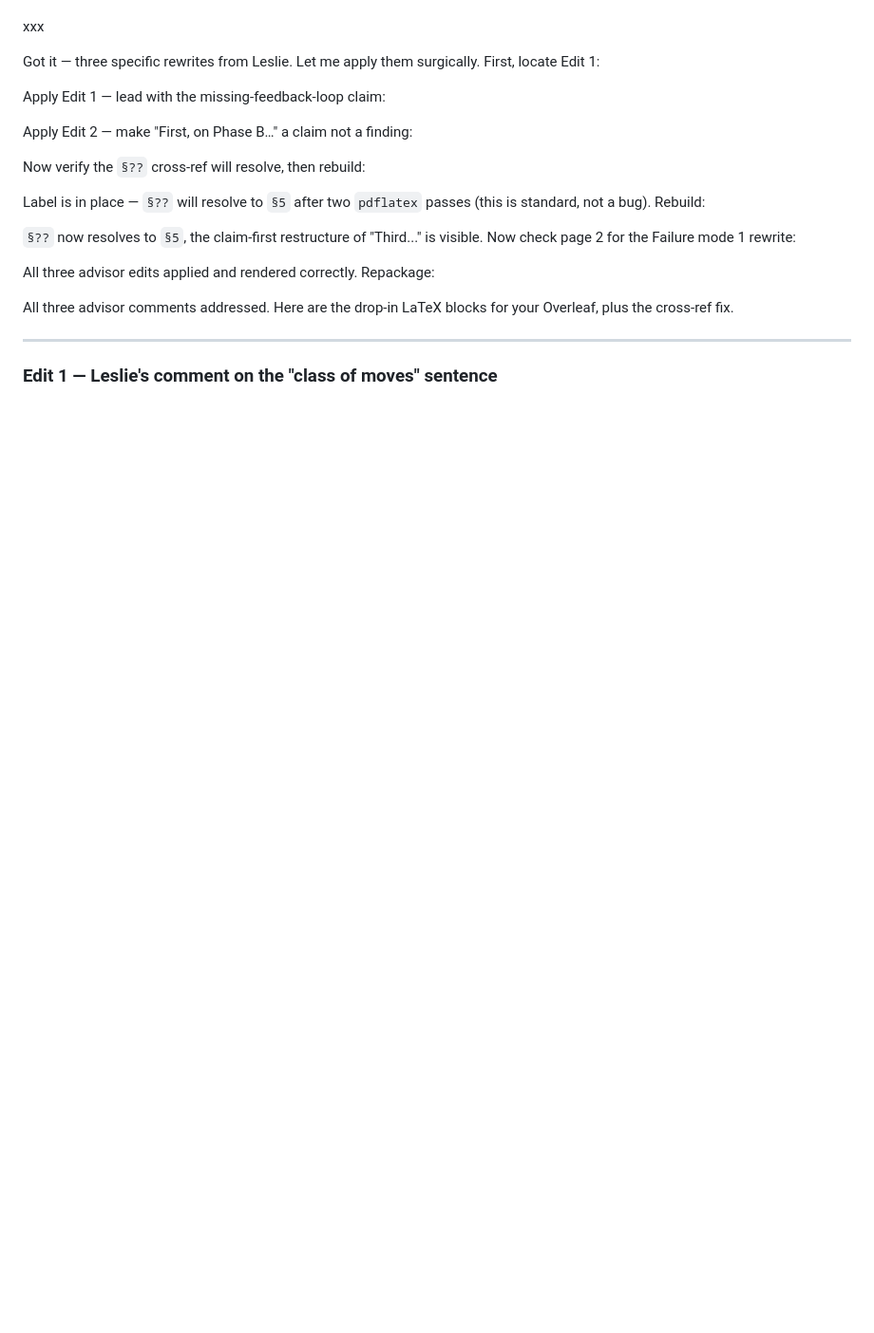
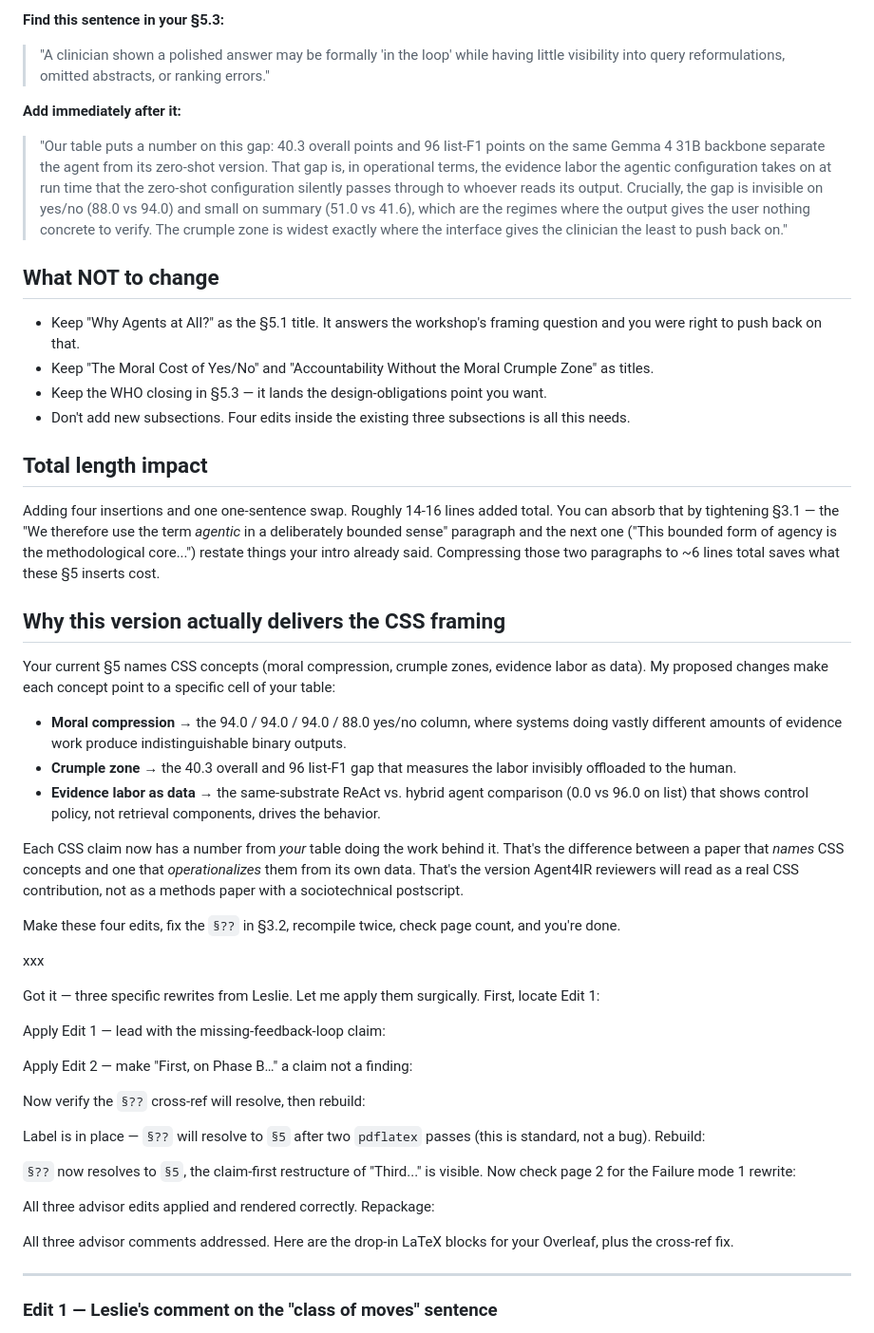
Before and after one commit to rohan-dot/Rasa-NLU, a Markdown page: README.md, the part around one of its changes. Shown at 95% size. GitHub-like rendering; blank space fills up the shorter version.

```diff
--- a/README.md
+++ b/README.md
@@ -59,3 +55,33 @@ If you want safer/more conservative for a workshop reviewer: **"Type-Level Perfo
+**Find this sentence in your §5.3:**
+
+> "A clinician shown a polished answer may be formally 'in the loop' while having little visibility into query reformulations, omitted abstracts, or ranking errors."
+
+**Add immediately after it:**
+
+> "Our table puts a number on this gap: 40.3 overall points and 96 list-F1 points on the same Gemma 4 31B backbone separate the agent from its zero-shot version. That gap is, in operational terms, the evidence labor the agentic configuration takes on at run time that the zero-shot configuration silently passes through to whoever reads its output. Crucially, the gap is invisible on yes/no (88.0 vs 94.0) and small on summary (51.0 vs 41.6), which are the regimes where the output gives the user nothing concrete to verify. The crumple zone is widest exactly where the interface gives the clinician the least to push back on."
+
+## What NOT to change
+
+- Keep "Why Agents at All?" as the §5.1 title. It answers the workshop's framing question and you were right to push back on that.
+- Keep "The Moral Cost of Yes/No" and "Accountability Without the Moral Crumple Zone" as titles.
+- Keep the WHO closing in §5.3 — it lands the design-obligations point you want.
+- Don't add new subsections. Four edits inside the existing three subsections is all this needs.
+
+## Total length impact
+
+Adding four insertions and one one-sentence swap. Roughly 14-16 lines added total. You can absorb that by tightening §3.1 — the "We therefore use the term *agentic* in a deliberately bounded sense" paragraph and the next one ("This bounded form of agency is the methodological core...") restate things your intro already said. Compressing those two paragraphs to ~6 lines total saves what these §5 inserts cost.
+
+## Why this version actually delivers the CSS framing
+
+Your current §5 names CSS concepts (moral compression, crumple zones, evidence labor as data). My proposed changes make each concept point to a specific cell of your table:
+
+- **Moral compression** → the 94.0 / 94.0 / 94.0 / 88.0 yes/no column, where systems doing vastly different amounts of evidence work produce indistinguishable binary outputs.
+- **Crumple zone** → the 40.3 overall and 96 list-F1 gap that measures the labor invisibly offloaded to the human.
+- **Evidence labor as data** → the same-substrate ReAct vs. hybrid agent comparison (0.0 vs 96.0 on list) that shows control policy, not retrieval components, drives the behavior.
+
+Each CSS claim now has a number from *your* table doing the work behind it. That's the difference between a paper that *names* CSS concepts and one that *operationalizes* them from its own data. That's the version Agent4IR reviewers will read as a real CSS contribution, not as a methods paper with a sociotechnical postscript.
+
+Make these four edits, fix the `§??` in §3.2, recompile twice, check page count, and you're done.
 
 
 
```
Also changed, not shown: other parts of README.md (+42 -46 lines).
